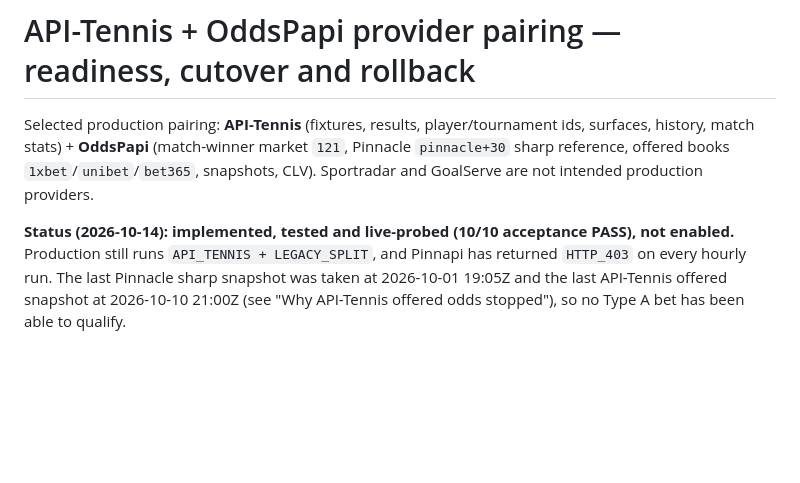
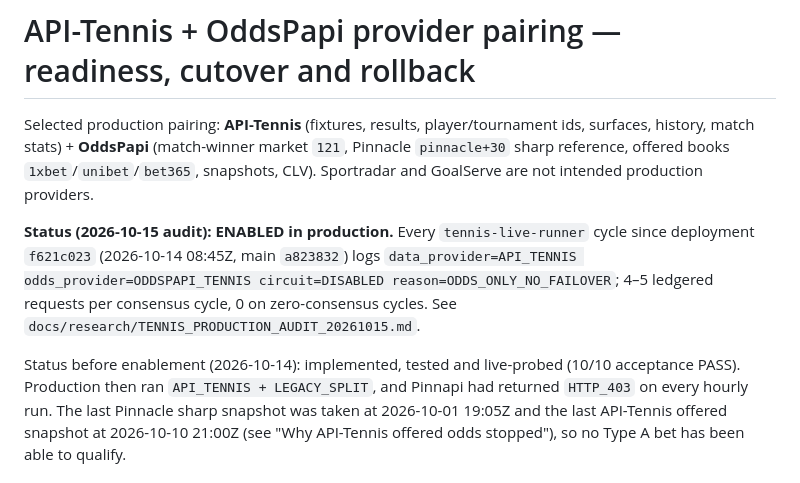
Before and after one commit to miiiigs/sports-edge-tennis, a Markdown page: docs/API_TENNIS_ODDSPAPI_CUTOVER.md, the part around the change. Rendered like a GitHub page; blank space fills up the shorter version.

```diff
--- a/docs/API_TENNIS_ODDSPAPI_CUTOVER.md
+++ b/docs/API_TENNIS_ODDSPAPI_CUTOVER.md
@@ -5,8 +5,14 @@ surfaces, history, match stats) + **OddsPapi** (match-winner market `121`, Pinna
 `pinnacle+30` sharp reference, offered books `1xbet`/`unibet`/`bet365`, snapshots, CLV).
 Sportradar and GoalServe are not intended production providers.
 
-**Status (2026-10-14): implemented, tested and live-probed (10/10 acceptance PASS), not
-enabled.** Production still runs `API_TENNIS + LEGACY_SPLIT`, and Pinnapi has returned
+**Status (2026-10-15 audit): ENABLED in production.** Every `tennis-live-runner` cycle
+since deployment `f621c023` (2026-10-14 08:45Z, main `a823832`) logs
+`data_provider=API_TENNIS odds_provider=ODDSPAPI_TENNIS circuit=DISABLED
+reason=ODDS_ONLY_NO_FAILOVER`; 4–5 ledgered requests per consensus cycle, 0 on
+zero-consensus cycles. See `docs/research/TENNIS_PRODUCTION_AUDIT_20261015.md`.
+
+Status before enablement (2026-10-14): implemented, tested and live-probed (10/10 acceptance
+PASS). Production then ran `API_TENNIS + LEGACY_SPLIT`, and Pinnapi had returned
 `HTTP_403` on every hourly run. The last Pinnacle sharp snapshot was taken at
 2026-10-01 19:05Z and the last API-Tennis offered snapshot at 2026-10-10 21:00Z (see
 "Why API-Tennis offered odds stopped"), so no Type A bet has been able to qualify.
```
Also changed, not shown: docs/PROJECT_STATUS.md (+2 -0 lines), docs/research/TENNIS_PRODUCTION_AUDIT_20261015.md (added, +151 -0 lines).
